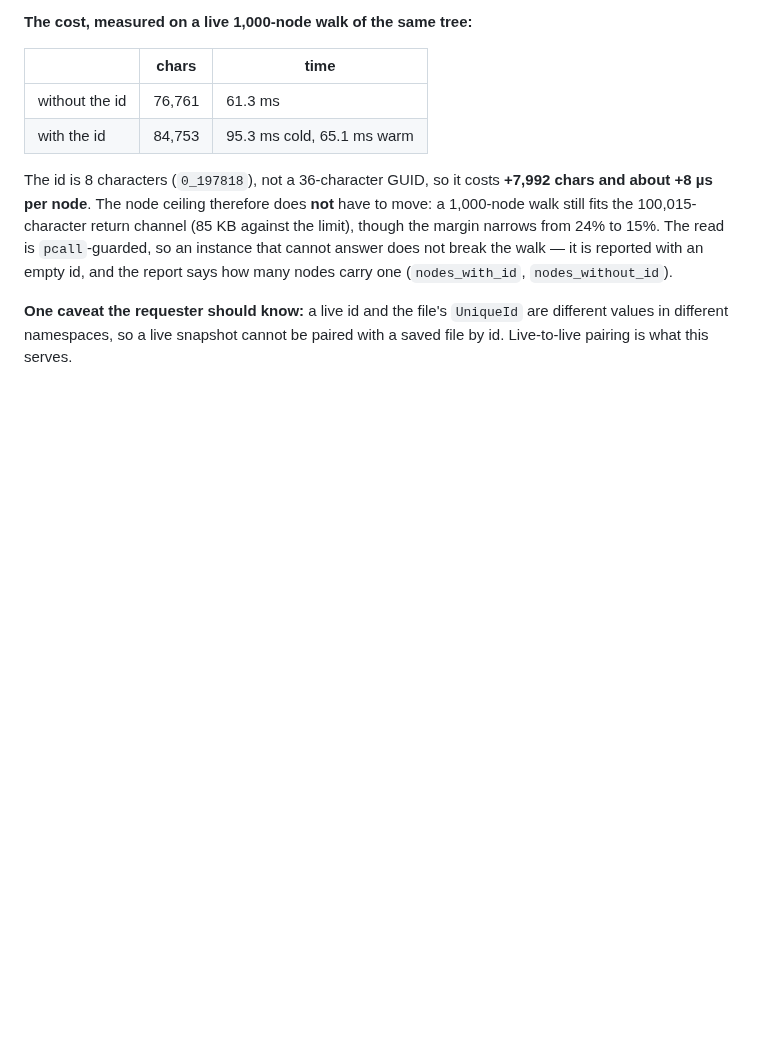
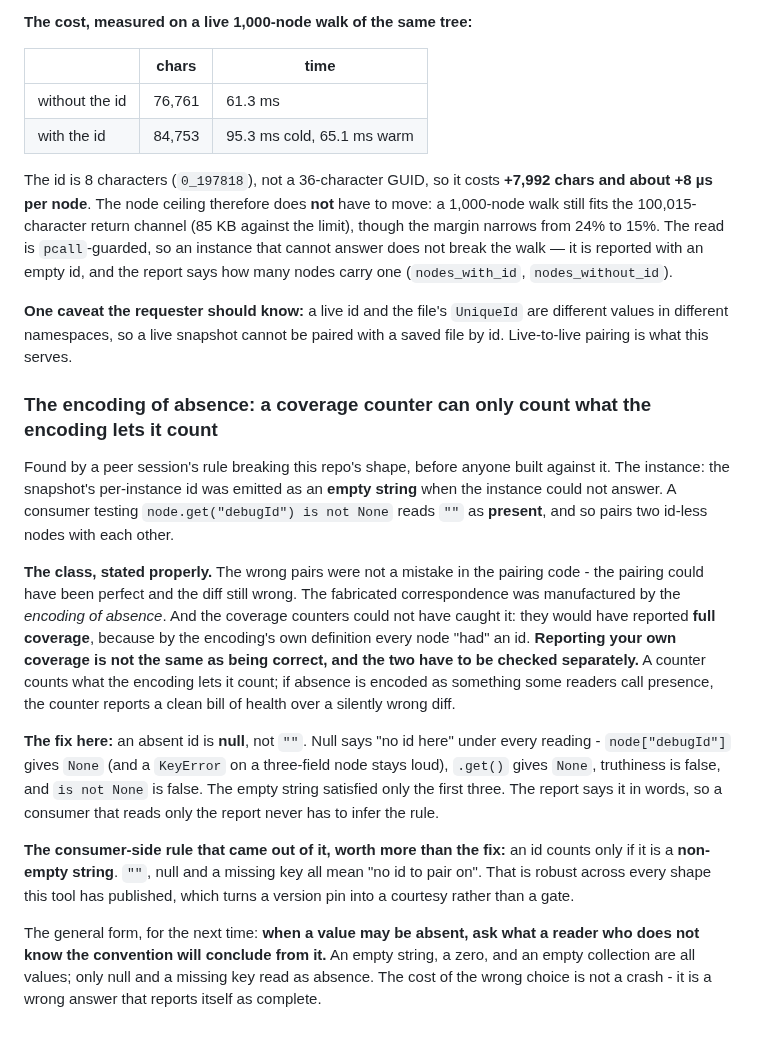
Before and after one commit to bdidk235/RobloxStudioMCP, a Markdown page: docs/EVIDENCE.md, the part around the change. GitHub-like rendering; blank space fills up the shorter version.

Commit message:
Record the encoding-of-absence defect class and its counter blind spot

```diff
--- a/docs/EVIDENCE.md
+++ b/docs/EVIDENCE.md
@@ -2511,3 +2511,39 @@ many nodes carry one (`nodes_with_id`, `nodes_without_id`).
 **One caveat the requester should know:** a live id and the file's `UniqueId`
 are different values in different namespaces, so a live snapshot cannot be
 paired with a saved file by id. Live-to-live pairing is what this serves.
+
+### The encoding of absence: a coverage counter can only count what the encoding lets it count
+
+Found by a peer session's rule breaking this repo's shape, before anyone
+built against it. The instance: the snapshot's per-instance id was emitted as
+an **empty string** when the instance could not answer. A consumer testing
+`node.get("debugId") is not None` reads `""` as **present**, and so pairs two
+id-less nodes with each other.
+
+**The class, stated properly.** The wrong pairs were not a mistake in the
+pairing code - the pairing could have been perfect and the diff still wrong.
+The fabricated correspondence was manufactured by the *encoding of absence*.
+And the coverage counters could not have caught it: they would have reported
+**full coverage**, because by the encoding's own definition every node "had"
+an id. **Reporting your own coverage is not the same as being correct, and
+the two have to be checked separately.** A counter counts what the encoding
+lets it count; if absence is encoded as something some readers call presence,
+the counter reports a clean bill of health over a silently wrong diff.
+
+**The fix here:** an absent id is **null**, not `""`. Null says "no id here"
+under every reading - `node["debugId"]` gives `None` (and a `KeyError` on a
+three-field node stays loud), `.get()` gives `None`, truthiness is false, and
+`is not None` is false. The empty string satisfied only the first three. The
+report says it in words, so a consumer that reads only the report never has to
+infer the rule.
+
+**The consumer-side rule that came out of it, worth more than the fix:** an id
+counts only if it is a **non-empty string**. `""`, null and a missing key all
+mean "no id to pair on". That is robust across every shape this tool has
+published, which turns a version pin into a courtesy rather than a gate.
+
+The general form, for the next time: **when a value may be absent, ask what a
+reader who does not know the convention will conclude from it.** An empty
+string, a zero, and an empty collection are all values; only null and a
+missing key read as absence. The cost of the wrong choice is not a crash -
+it is a wrong answer that reports itself as complete.
```
